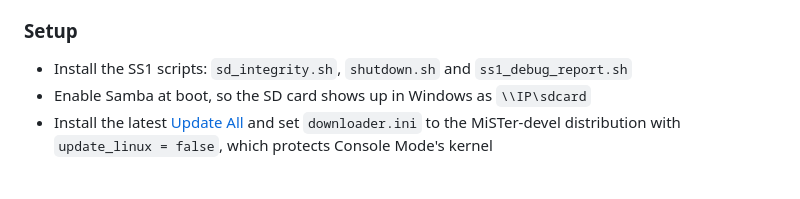
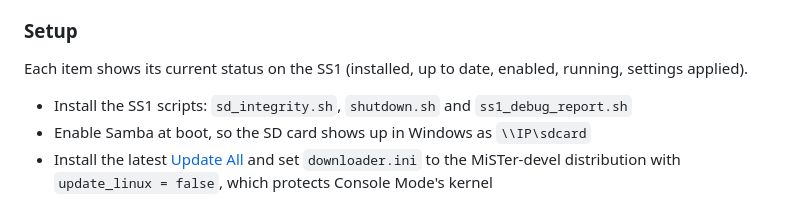
Before and after one commit to f3bandit/ss1_tool, a Markdown page: README.md, the part around the change. Drawn GitHub-style; blank space fills up the shorter version.

```diff
--- a/README.md
+++ b/README.md
@@ -53,6 +53,7 @@
 - Status panel: kernel, `/MiSTer.version`, Console Mode, Samba, `update_linux`, scraper login, installed scripts and free space
 
 ### Setup
+Each item shows its current status on the SS1 (installed, up to date, enabled, running, settings applied).
 - Install the SS1 scripts: `sd_integrity.sh`, `shutdown.sh` and `ss1_debug_report.sh`
 - Enable Samba at boot, so the SD card shows up in Windows as `\\IP\sdcard`
 - Install the latest [Update All](https://github.com/theypsilon/Update_All_MiSTer) and set `downloader.ini` to the MiSTer-devel distribution with `update_linux = false`, which protects Console Mode's kernel
```
